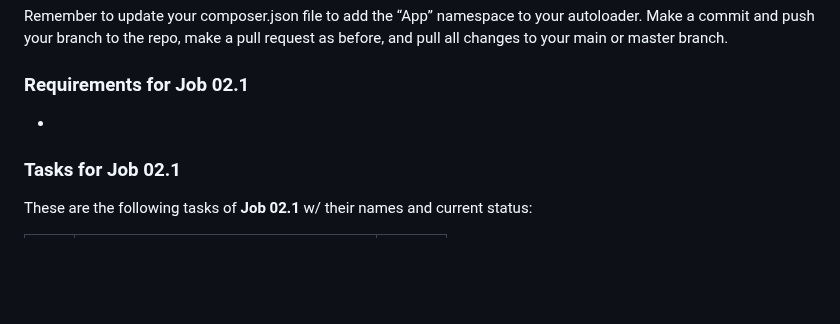
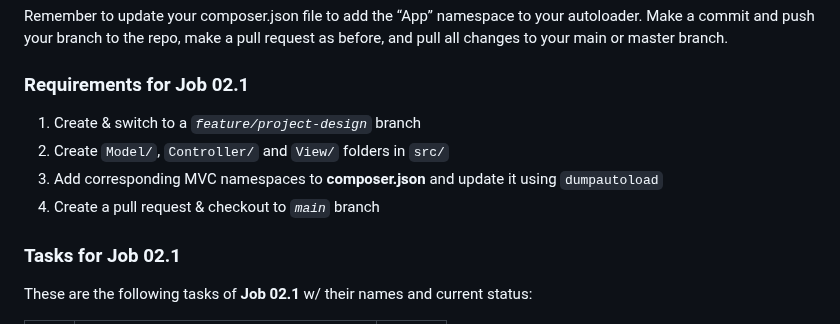
Before and after one commit to abraham-ukachi/super-week, a Markdown page: README.md, the part around one of its changes. Drawn GitHub-style; folded sections open; blank space fills up the shorter version.

```diff
--- a/README.md
+++ b/README.md
@@ -212,7 +212,11 @@ Make a commit and push your branch to the repo, make a pull request as before, a
 
 ### Requirements for Job 02.1
 
--
+1. Create & switch to a *`feature/project-design`* branch
+2. Create `Model/`, `Controller/` and `View/` folders in `src/`
+3. Add corresponding MVC namespaces to **composer.json** and update it using `dumpautoload`
+4. Create a pull request & checkout to *`main`* branch
+
 
 ### Tasks for Job 02.1
 
```
Also changed, not shown: other parts of README.md (+2 -1 lines).
